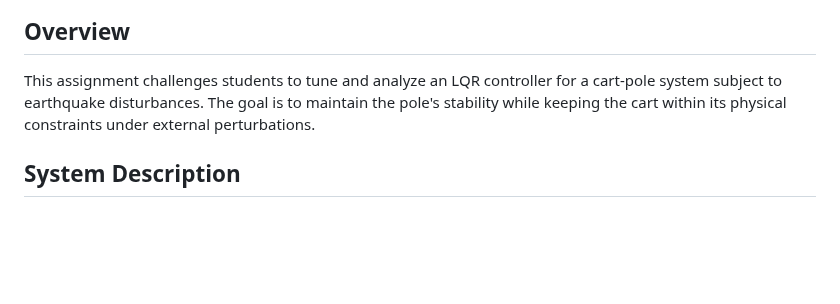
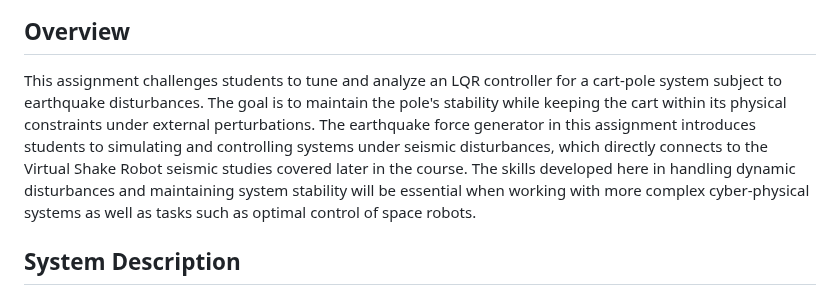
Before and after one commit to vijayramsriram/RAS-SES-598-Space-Robotics-and-AI, a Markdown page: assignments/cart_pole_optimal_control/README.md, the part around one of its changes. Rendered like a GitHub page; blank space fills up the shorter version.

Commit message:
docs: add course module connection to README

```diff
--- a/assignments/cart_pole_optimal_control/README.md
+++ b/assignments/cart_pole_optimal_control/README.md
@@ -5,6 +5,6 @@
 
 ## Overview
-This assignment challenges students to tune and analyze an LQR controller for a cart-pole system subject to earthquake disturbances. The goal is to maintain the pole's stability while keeping the cart within its physical constraints under external perturbations.
+This assignment challenges students to tune and analyze an LQR controller for a cart-pole system subject to earthquake disturbances. The goal is to maintain the pole's stability while keeping the cart within its physical constraints under external perturbations. The earthquake force generator in this assignment introduces students to simulating and controlling systems under seismic disturbances, which directly connects to the Virtual Shake Robot seismic studies covered later in the course. The skills developed here in handling dynamic disturbances and maintaining system stability will be essential when working with more complex cyber-physical systems as well as tasks such as optimal control of space robots.
 
 ## System Description
 
```
Also changed, not shown: other parts of assignments/cart_pole_optimal_control/README.md (+2 -2 lines).
